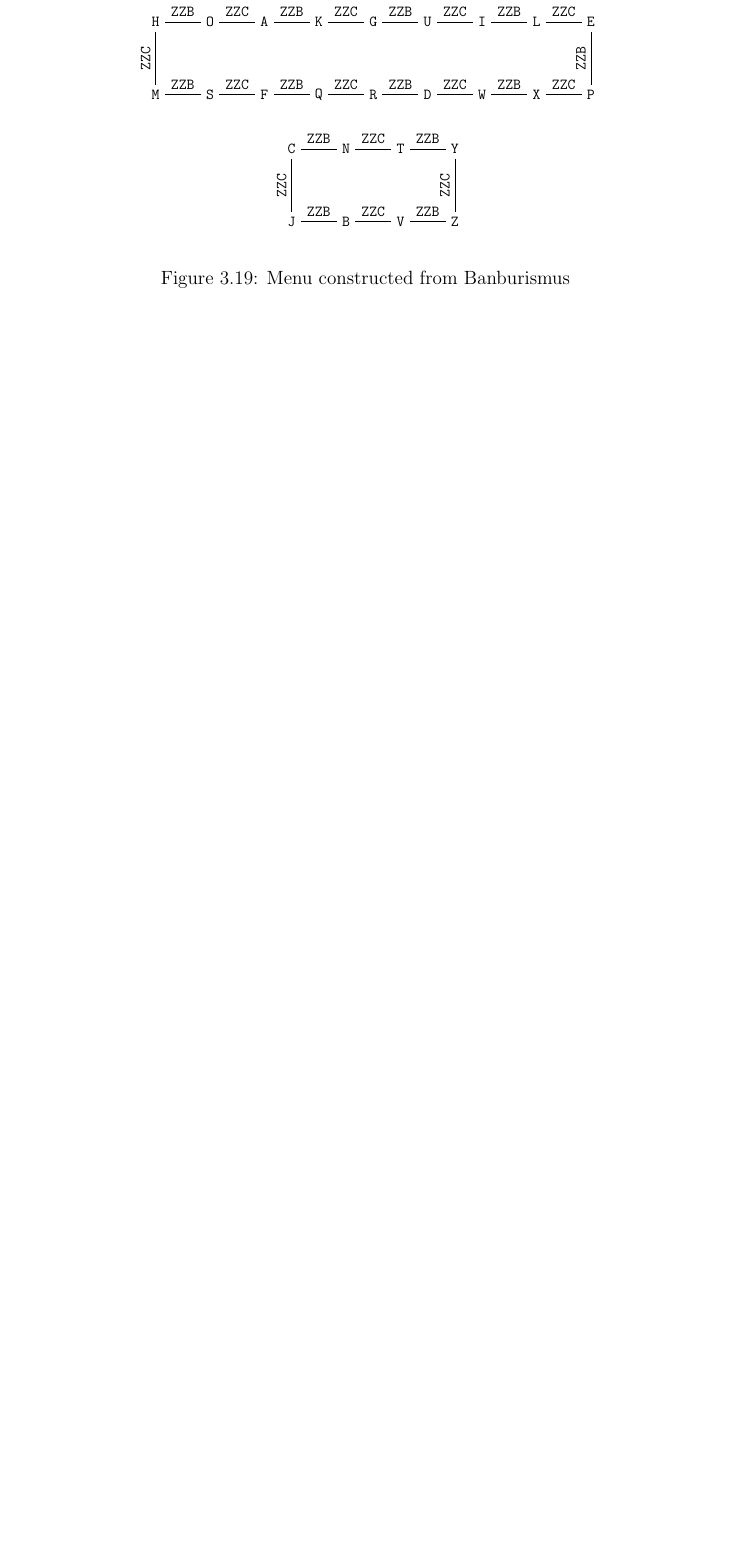
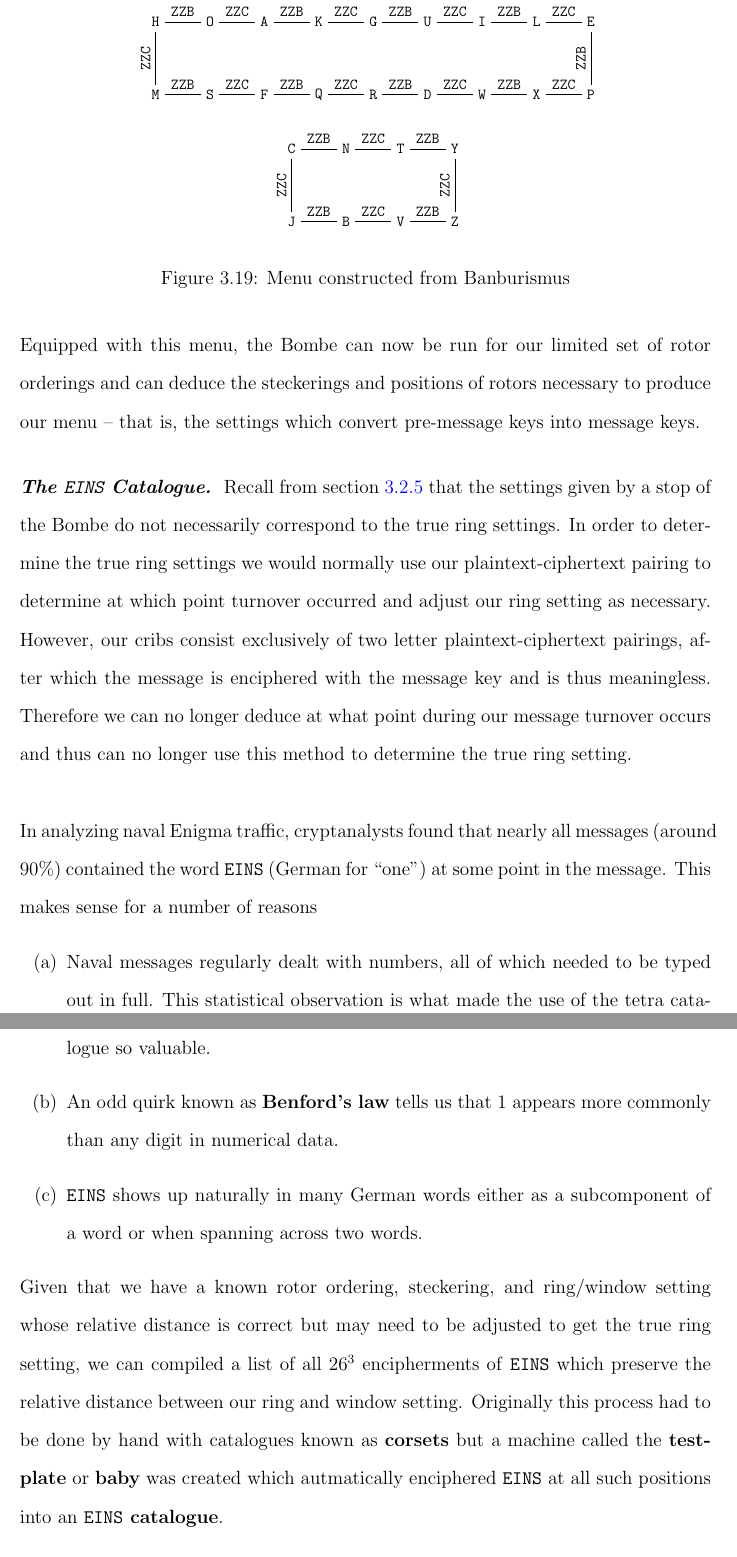
Before and after one commit to JonahWeinbaum/building-a-bombe, a LaTeX thesis (paper/cracking_enigma.tex, which reads paper/uk_bombe.tex): part of page 129 of 135 before the commit and two parts of pages 129 and 130 of 136 after it, the two joined at a grey line, cut so that both start at the same text, the shorter picture padded with empty space. Compiled offline with pdfLaTeX.

```diff
--- a/paper/uk_bombe.tex
+++ b/paper/uk_bombe.tex
@@ -3773,3 +3776,25 @@
 	\end{center}
 	\caption{Menu constructed from Banburismus}
 \end{figure}
+\noindent Equipped with this menu, the Bombe can now be run for our limited set of rotor orderings and can deduce the steckerings and positions of rotors necessary to produce our menu -- that is, the settings which convert pre-message keys into message keys.
+\subsubsection{The \texttt{EINS} Catalogue}
+Recall from section~\ref{bombe_ring_setting} that the settings given by a stop of the Bombe do not necessarily correspond to the true ring settings. In order to determine the true ring settings we would normally use our plaintext-ciphertext pairing to determine at which point turnover occurred and adjust our ring setting as necessary. However, our cribs consist exclusively of two letter plaintext-ciphertext pairings, after which the message is enciphered with the message key and is thus meaningless. Therefore we can no longer deduce at what point during our message turnover occurs and thus can no longer use this method to determine the true ring setting.
+\\\\In analyzing naval Enigma traffic, cryptanalysts found that nearly all messages (around $90\%$) contained the word \texttt{EINS} (German for ``one'') at some point in the message. This makes sense for a number of reasons
+\begin{enumerate}
+	\item Naval messages regularly dealt with numbers, all of which needed to be typed out in full. This statistical observation is what made the use of the tetra catalogue so valuable.
+	\item An odd quirk known as {\bf{Benford's law}} tells us that $1$ appears more commonly than any digit in numerical data.
+	\item \texttt{EINS} shows up naturally in many German words either as a subcomponent of a word or when spanning across two words.
+	      % https://web.archive.org/web/20160309155544/http://stoneship.org.uk/~steve/banburismus.html %
+\end{enumerate}
+
+% \end{enumerate}
+\noindent Given that we have a known rotor ordering, steckering, and ring/window setting whose relative distance is correct but may need to be adjusted to get the true ring setting, we can compiled a list of all $26^3$ encipherments of \texttt{EINS} which preserve the relative distance between our ring and window setting. Originally this process had to be done by hand with catalogues known as {\bf{corsets}} but a machine called the {\bf{test-plate}} or {\bf{baby}} was created which autmatically enciphered \texttt{EINS} at all such positions into an {\bf{\texttt{EINS} catalogue}}.
+\\\\The catalogue could be used to determine locations within our message corpus, along with settings, that would produce \texttt{EINS}. If we then continue deciphering our message from the start of the \texttt{EINS} location,using these settings, we either find likely plaintext or gibberish. This gives a candidate for the rightmost ring setting. Then as in section~\ref{bombe_ring_setting} we continue attempting to decipher plaintext until we encounter gibberish and adjust the middle and subsequently left ring setting until we have deduced the entire ring setting. With this final component we are now able to completely decipher naval Enigma messages.
+% THE BABY THE RACK
+% http://www.ellsbury.com/profsbk/profsbk-140.htm%
+% FORTYWEEPYYWEEPY http://www.ellsbury.com/hut8/hut8-013.htm%
+%https://en.wikipedia.org/wiki/Cryptanalysis_of_the_Enigma%
+
+
+%Gardening, Parkerismus, Consecutive Stecker knockour %
+%chrome-extension://efaidnbmnnnibpcajpcglclefindmkaj/https://www.singingbanana.com/enigmaproject/maths.pdf%
```
Also changed, not shown: paper/uk_bombe.tex (5 more changed lines).
